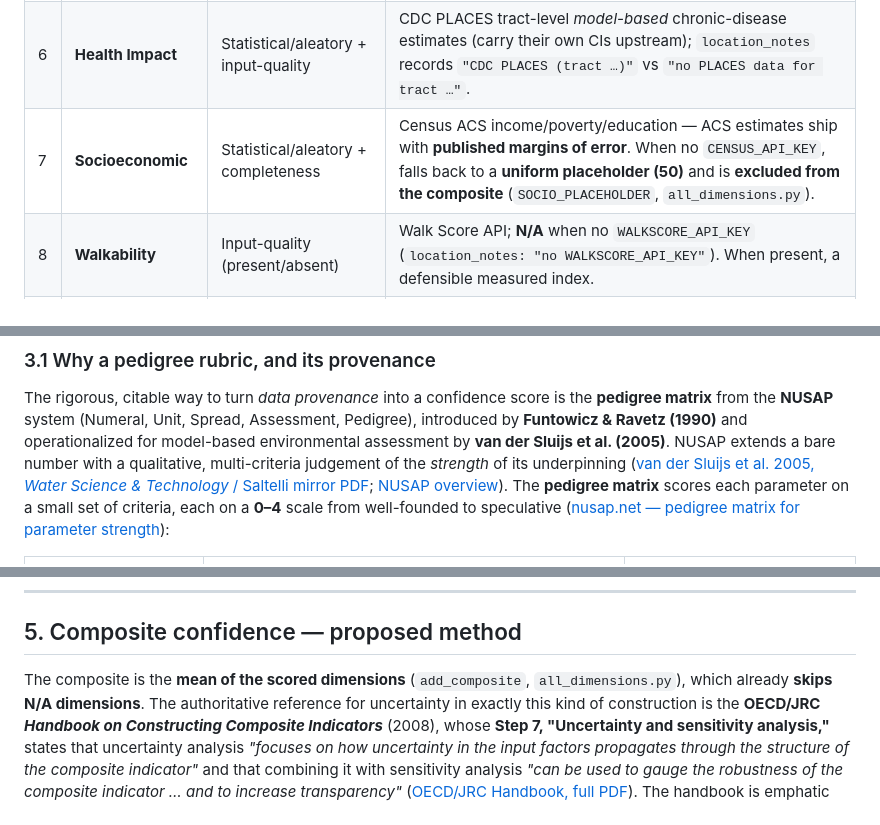
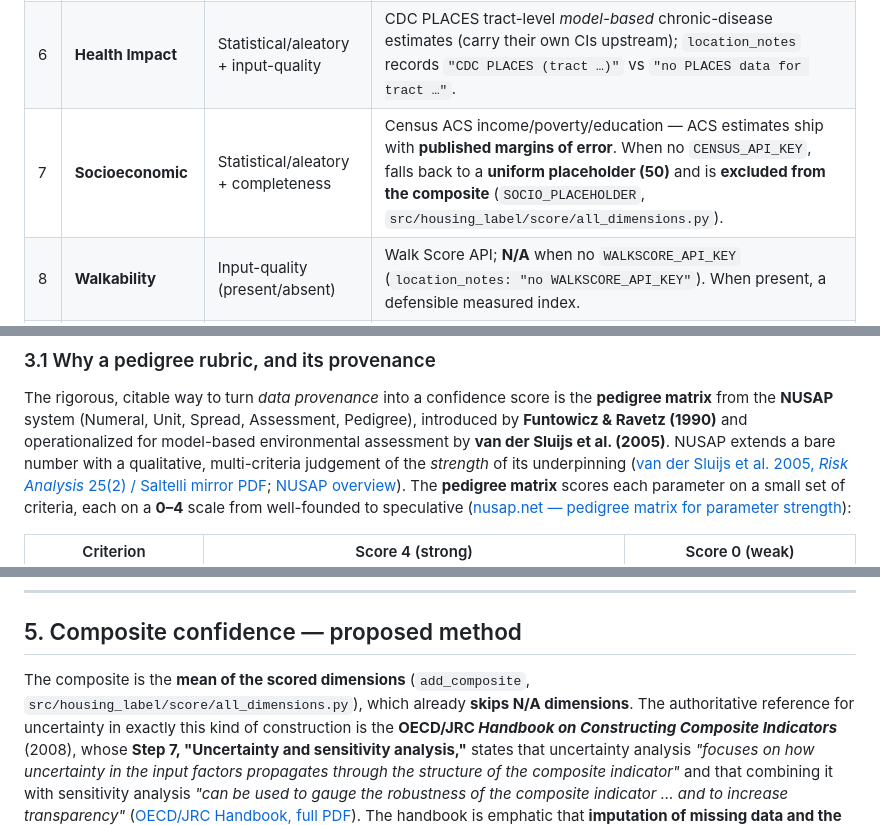
Before and after one commit to compbiolover/housing-nutrition-label, a Markdown page: research/uncertainty-confidence-research.md, 3 parts joined by grey strips. Drawn GitHub-style.

```diff
--- a/research/uncertainty-confidence-research.md
+++ b/research/uncertainty-confidence-research.md
@@ -103,7 +103,7 @@ interval that can honestly be drawn as a whisker.
 | 4 | **Environmental Footprint** | Model/parametric, *heterogeneous by leg* | Operational leg = strongest (metered-equivalent kWh/therms × EPA eGRID2022 factors); embodied leg **explicitly flagged "LOW CONFIDENCE"** in `env_data_source` (sparse US single-family benchmarks, order-of-magnitude); water leg locally favorable. eGRID **vintage** stored. |
 | 5 | **Infrastructure Burden** | Model/parametric (**quantified**) + input-quality | Header documents **±30%** on absolute dollars; per-county calibration (Census of Governments) and property-tax rate (Census ACS) each with a **national-average fallback** when the county is unmapped. |
 | 6 | **Health Impact** | Statistical/aleatory + input-quality | CDC PLACES tract-level *model-based* chronic-disease estimates (carry their own CIs upstream); `location_notes` records `"CDC PLACES (tract …)"` vs `"no PLACES data for tract …"`. |
-| 7 | **Socioeconomic** | Statistical/aleatory + completeness | Census ACS income/poverty/education — ACS estimates ship with **published margins of error**. When no `CENSUS_API_KEY`, falls back to a **uniform placeholder (50)** and is **excluded from the composite** (`SOCIO_PLACEHOLDER`, `all_dimensions.py`). |
+| 7 | **Socioeconomic** | Statistical/aleatory + completeness | Census ACS income/poverty/education — ACS estimates ship with **published margins of error**. When no `CENSUS_API_KEY`, falls back to a **uniform placeholder (50)** and is **excluded from the composite** (`SOCIO_PLACEHOLDER`, `src/housing_label/score/all_dimensions.py`). |
 | 8 | **Walkability** | Input-quality (present/absent) | Walk Score API; **N/A** when no `WALKSCORE_API_KEY` (`location_notes: "no WALKSCORE_API_KEY"`). When present, a defensible measured index. |
 | 9 | **Climate Projections** | **Scenario** (+ resolution) | SSP2-4.5 (low, headline) → SSP5-8.5 (high) **band already computed** (`score_low`/`score_high`); ensemble-mean over CMIP6-LOCA2 models; tract→county→us (`geo_level`); sub-county but **not parcel-scale**; fire leg is a single RCP8.5 pathway (no scenario spread). |
 
@@ -123,7 +123,7 @@ from the **NUSAP** system (Numeral, Unit, Spread, Assessment, Pedigree), introdu
 Ravetz (1990)** and operationalized for model-based environmental assessment by **van der Sluijs et
 al. (2005)**. NUSAP extends a bare number with a qualitative, multi-criteria judgement of the
 *strength* of its underpinning
-([van der Sluijs et al. 2005, *Water Science & Technology* / Saltelli mirror PDF](http://www.andreasaltelli.eu/file/repository/08_vdSluijs_et_al2005.pdf);
+([van der Sluijs et al. 2005, *Risk Analysis* 25(2) / Saltelli mirror PDF](http://www.andreasaltelli.eu/file/repository/08_vdSluijs_et_al2005.pdf);
 [NUSAP overview](https://en.wikipedia.org/wiki/NUSAP)).
 The **pedigree matrix** scores each parameter on a small set of criteria, each on a **0–4** scale from
 well-founded to speculative
@@ -226,7 +226,7 @@ intensity) — a pedigree tier is the honest statement there.
 
 ## 5. Composite confidence — proposed method
 
-The composite is the **mean of the scored dimensions** (`add_composite`, `all_dimensions.py`), which
+The composite is the **mean of the scored dimensions** (`add_composite`, `src/housing_label/score/all_dimensions.py`), which
 already **skips N/A dimensions**. The authoritative reference for uncertainty in exactly this kind of
 construction is the **OECD/JRC *Handbook on Constructing Composite Indicators*** (2008), whose **Step 7,
 "Uncertainty and sensitivity analysis,"** states that uncertainty analysis *"focuses on how
```
Also changed, not shown: other parts of research/uncertainty-confidence-research.md (+7 -7 lines).
